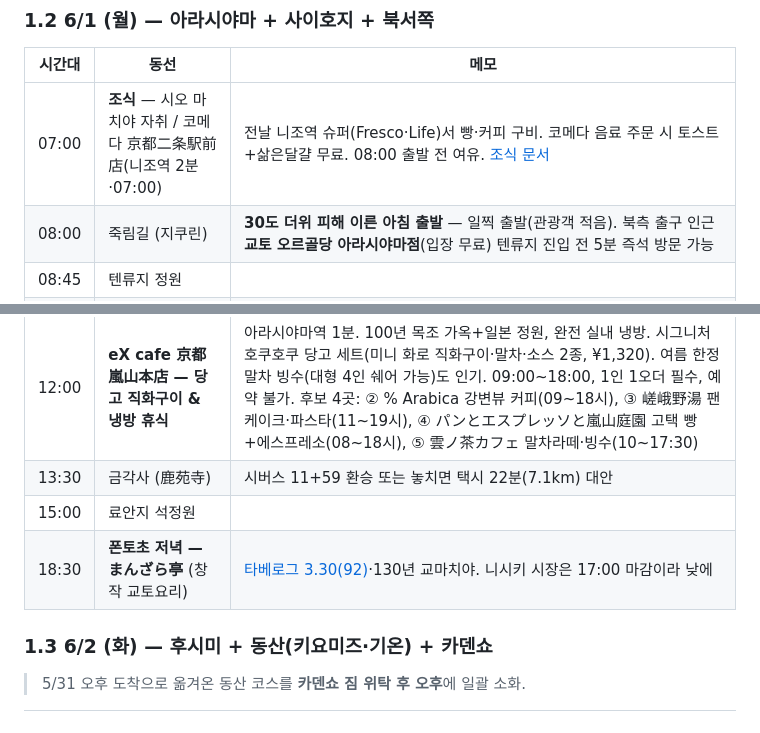
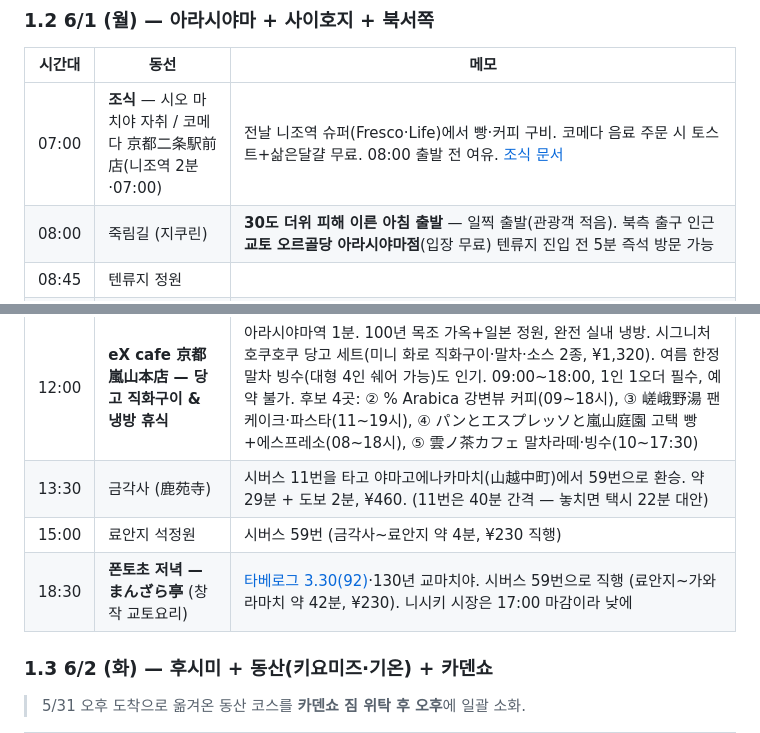
Before and after one commit to ywkim/japan-trip, a Markdown page: docs/kyoto-itinerary-may31-jun3-2026.md, 2 parts joined by grey strips. GitHub-like rendering.

Commit message:
Work 1: 마크다운 동기화 (route 문장 자연화)
docs/kyoto-itinerary-may31-jun3-2026.md의 route 설명을 JSON과 동기화.

변경:
- 금각사 route: 시버스 11→59 환승 경로 문장화 (약 29분)
- 료안지 route: 시버스 59 직행 (약 4분)
- 폰토초 route: 시버스 59 직행 (약 42분) + 가격·운행간격 추가

사람용 마크다운도 JSON 정본과 동기화.

https://claude.ai/code/session_01DSPkJSzQneNyUCpfgerwUq

```diff
--- a/docs/kyoto-itinerary-may31-jun3-2026.md
+++ b/docs/kyoto-itinerary-may31-jun3-2026.md
@@ -29,14 +29,14 @@
 
 | 시간대 | 동선 | 메모 |
 |---|---|---|
-| 07:00 | **조식** — 시오 마치야 자취 / 코메다 京都二条駅前店(니조역 2분·07:00) | 전날 니조역 슈퍼(Fresco·Life)서 빵·커피 구비. 코메다 음료 주문 시 토스트+삶은달걀 무료. 08:00 출발 전 여유. [조식 문서](./breakfast-near-lodging.md) |
+| 07:00 | **조식** — 시오 마치야 자취 / 코메다 京都二条駅前店(니조역 2분·07:00) | 전날 니조역 슈퍼(Fresco·Life)에서 빵·커피 구비. 코메다 음료 주문 시 토스트+삶은달걀 무료. 08:00 출발 전 여유. [조식 문서](./breakfast-near-lodging.md) |
 | 08:00 | 죽림길 (지쿠린) | **30도 더위 피해 이른 아침 출발** — 일찍 출발(관광객 적음). 북측 출구 인근 **교토 오르골당 아라시야마점**(입장 무료) 텐류지 진입 전 5분 즉석 방문 가능 |
 | 08:45 | 텐류지 정원 | |
 | 10:30 | **사이호지(苔寺·이끼사찰)** — 예약 확정 | Trip.com 6/1 10:30 성인4(2건, 총 ₩188,216). 사경+정원 약 60분, 사경 면제 당일 상담·의자석 있음, 휠체어 불가. 교토버스 73계통. 상세: `docs/saihoji-reservation-2026-06.md` |
 | 12:00 | **eX cafe 京都嵐山本店 — 당고 직화구이 & 냉방 휴식** | 아라시야마역 1분. 100년 목조 가옥+일본 정원, 완전 실내 냉방. 시그니처 호쿠호쿠 당고 세트(미니 화로 직화구이·말차·소스 2종, ¥1,320). 여름 한정 말차 빙수(대형 4인 쉐어 가능)도 인기. 09:00~18:00, 1인 1오더 필수, 예약 불가. 후보 4곳: ② % Arabica 강변뷰 커피(09~18시), ③ 嵯峨野湯 팬케이크·파스타(11~19시), ④ パンとエスプレッソと嵐山庭園 고택 빵+에스프레소(08~18시), ⑤ 雲ノ茶カフェ 말차라떼·빙수(10~17:30) |
-| 13:30 | 금각사 (鹿苑寺) | 시버스 11+59 환승 또는 놓치면 택시 22분(7.1km) 대안 |
-| 15:00 | 료안지 석정원 | |
-| 18:30 | **폰토초 저녁 — まんざら亭** (창작 교토요리) | [타베로그 3.30(92)](https://tabelog.com/en/kyoto/A2601/A260201/26000957/)·130년 교마치야. 니시키 시장은 17:00 마감이라 낮에 |
+| 13:30 | 금각사 (鹿苑寺) | 시버스 11번을 타고 야마고에나카마치(山越中町)에서 59번으로 환승. 약 29분 + 도보 2분, ¥460. (11번은 40분 간격 — 놓치면 택시 22분 대안) |
+| 15:00 | 료안지 석정원 | 시버스 59번 (금각사~료안지 약 4분, ¥230 직행) |
+| 18:30 | **폰토초 저녁 — まんざら亭** (창작 교토요리) | [타베로그 3.30(92)](https://tabelog.com/en/kyoto/A2601/A260201/26000957/)·130년 교마치야. 시버스 59번으로 직행 (료안지~가와라마치 약 42분, ¥230). 니시키 시장은 17:00 마감이라 낮에 |
 
 ### 1.3 6/2 (화) — 후시미 + 동산(키요미즈·기온) + 카덴쇼
 
```
